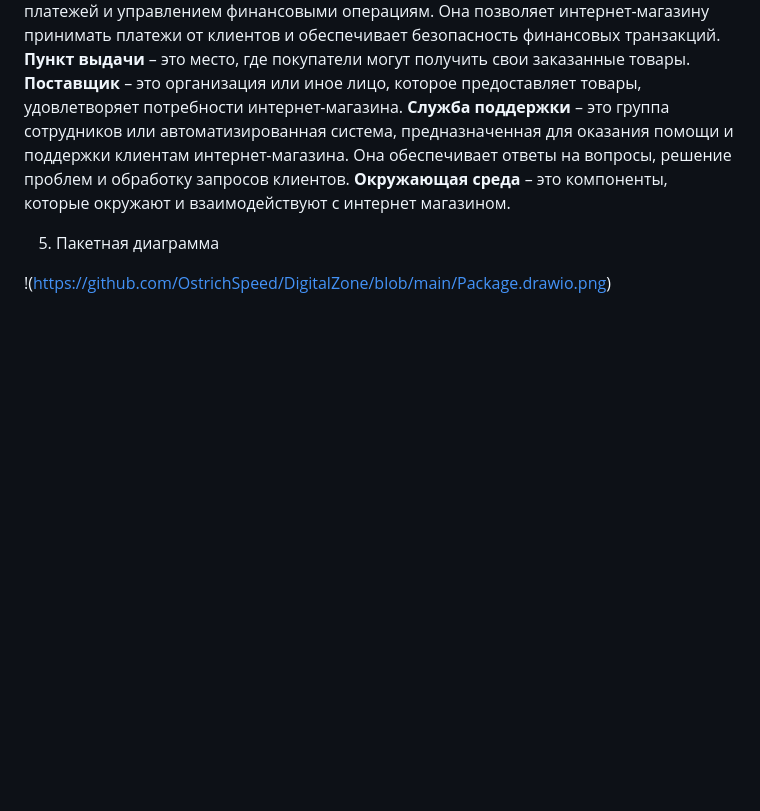
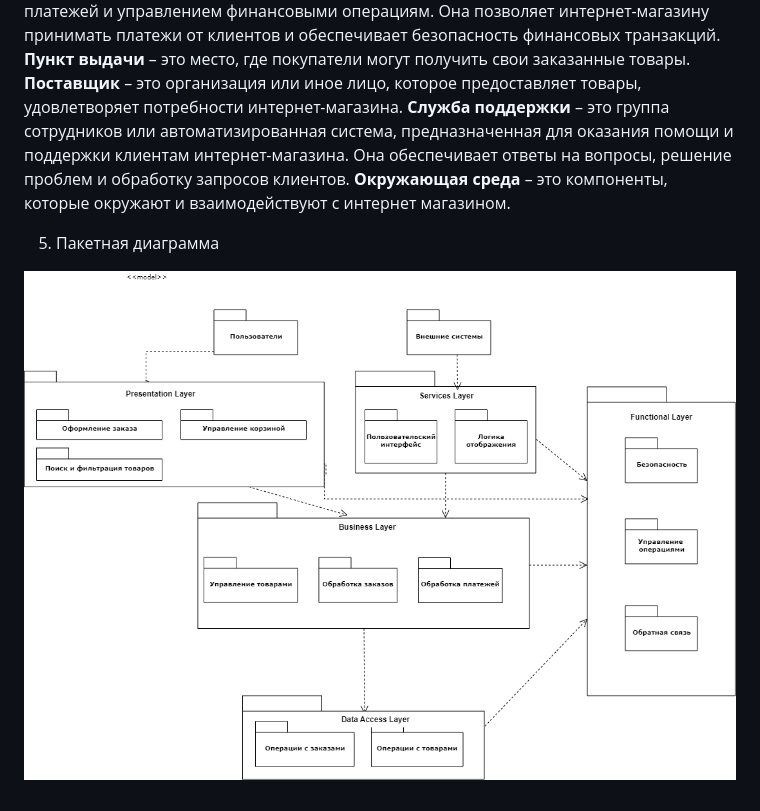
Before and after one commit to OstrichSpeed/DigitalZone, a Markdown page: README.md, the part around the change. Drawn GitHub-style; blank space fills up the shorter version.

```diff
--- a/README.md
+++ b/README.md
@@ -80,4 +80,4 @@
 
 5. Пакетная диаграмма
 
-!(https://github.com/OstrichSpeed/DigitalZone/blob/main/Package.drawio.png)
+![Пакетная диаграмма](https://github.com/OstrichSpeed/DigitalZone/blob/main/Package.drawio.png)
```
